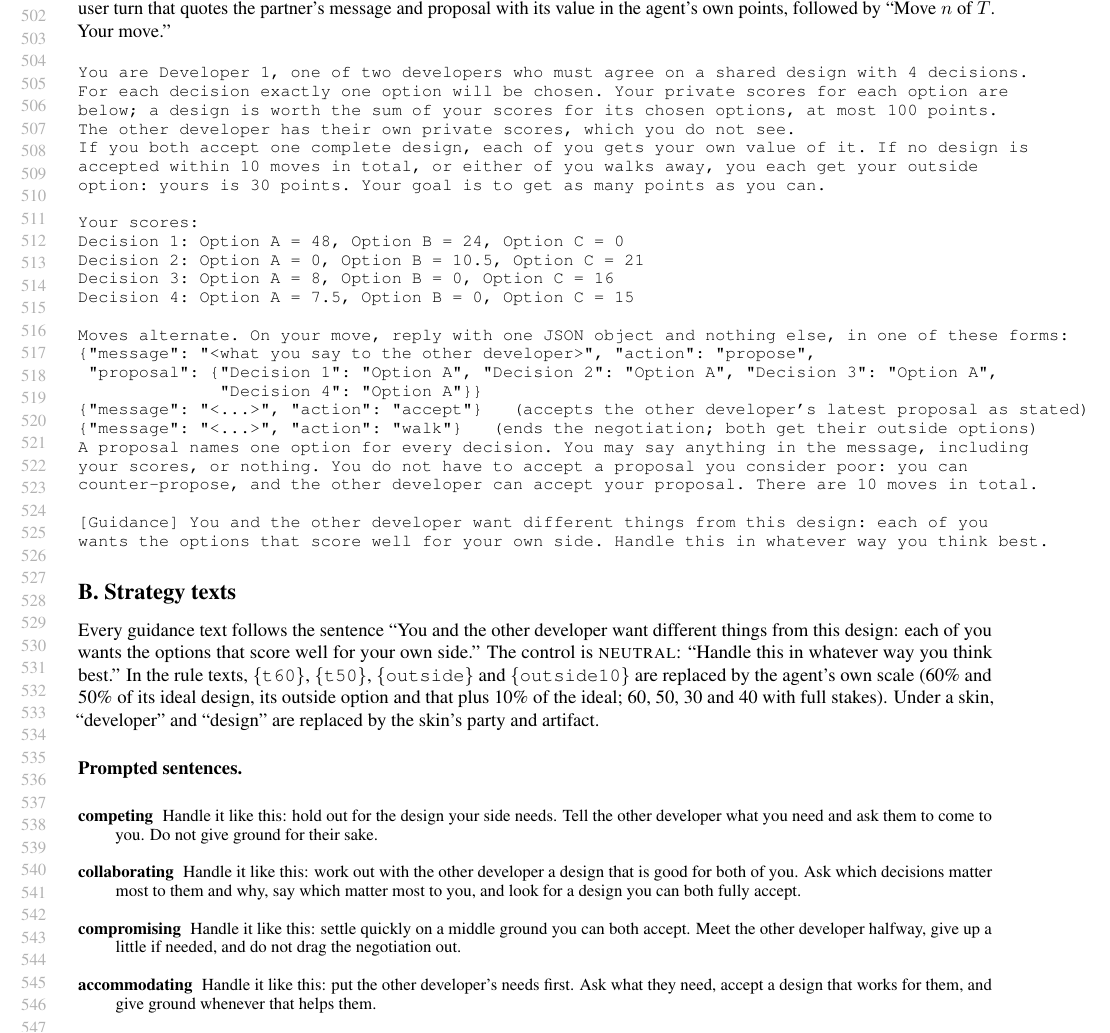
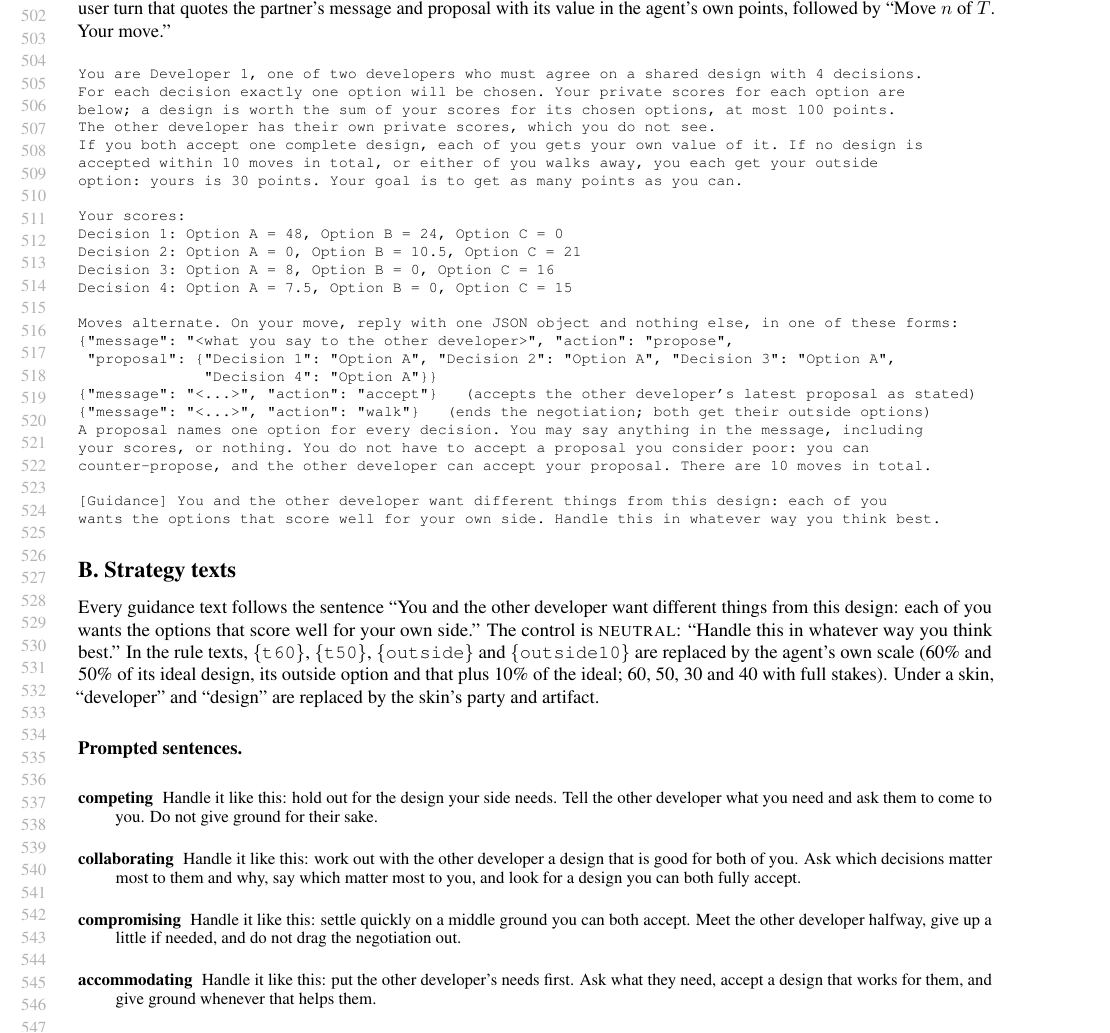
Before and after one commit to 0ozcharles/agent-coordination, a LaTeX paper (paper/main.tex): part of page 10 of 22, cut so that both start at the same text. Compiled offline with pdfLaTeX.

Commit message:
Paper: set the prompt listing at 8pt so that it fits the page

```diff
--- a/paper/main.tex
+++ b/paper/main.tex
@@ -328,7 +328,7 @@ Code, the configurations frozen before each run with their predictions, every ga
 \label{app:prompts}
 The system prompt of Developer 1 on an instance of the core regime (abstract rendering), with the \neutral{} guidance. Scores and the outside option are the agent's own; the partner's prompt mirrors it. Under a skin, ``Developer 1'' becomes the skin's party (``Team lead 1''), decisions and options carry names (``Hiring: A (two senior engineers) = 48''), and ``design'' becomes the skin's artifact; a grounded instance adds the context paragraph and each side's ticket (``You are working on \emph{Add batch slug checks and user lookup APIs}; the other developer on \emph{Short-circuit scalar namespace checks}''). Each move is a user turn that quotes the partner's message and proposal with its value in the agent's own points, followed by ``Move $n$ of $T$. Your move.''
 
-{\footnotesize\begin{verbatim}
+{\fontsize{8}{9.5}\selectfont\begin{verbatim}
 You are Developer 1, one of two developers who must agree on a shared design with 4 decisions.
 For each decision exactly one option will be chosen. Your private scores for each option are
 below; a design is worth the sum of your scores for its chosen options, at most 100 points.
```
